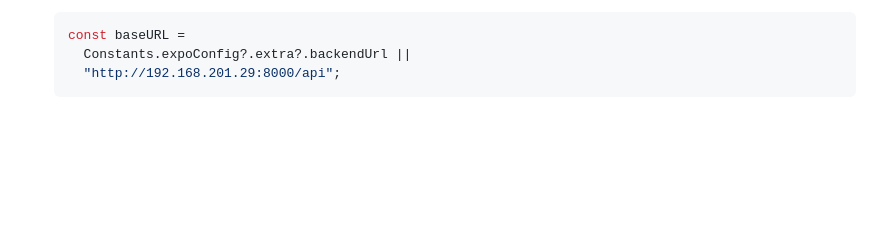
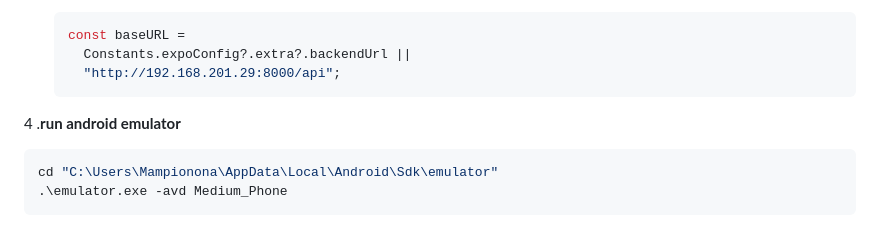
Before and after one commit to Mampionona33/SecureLibrary, a Markdown page: README.md, the part around the change. GitHub-like rendering; blank space fills up the shorter version.

Commit message:
ajout lancement android emulator dans readme.md

````diff
--- a/README.md
+++ b/README.md
@@ -184,3 +184,10 @@ Si vous lancez Expo dans votre navigateur.
      Constants.expoConfig?.extra?.backendUrl ||
      "http://192.168.201.29:8000/api";
    ```
+
+4 .**run android emulator**
+
+```bash
+cd "C:\Users\Mampionona\AppData\Local\Android\Sdk\emulator"
+.\emulator.exe -avd Medium_Phone
+```
````
